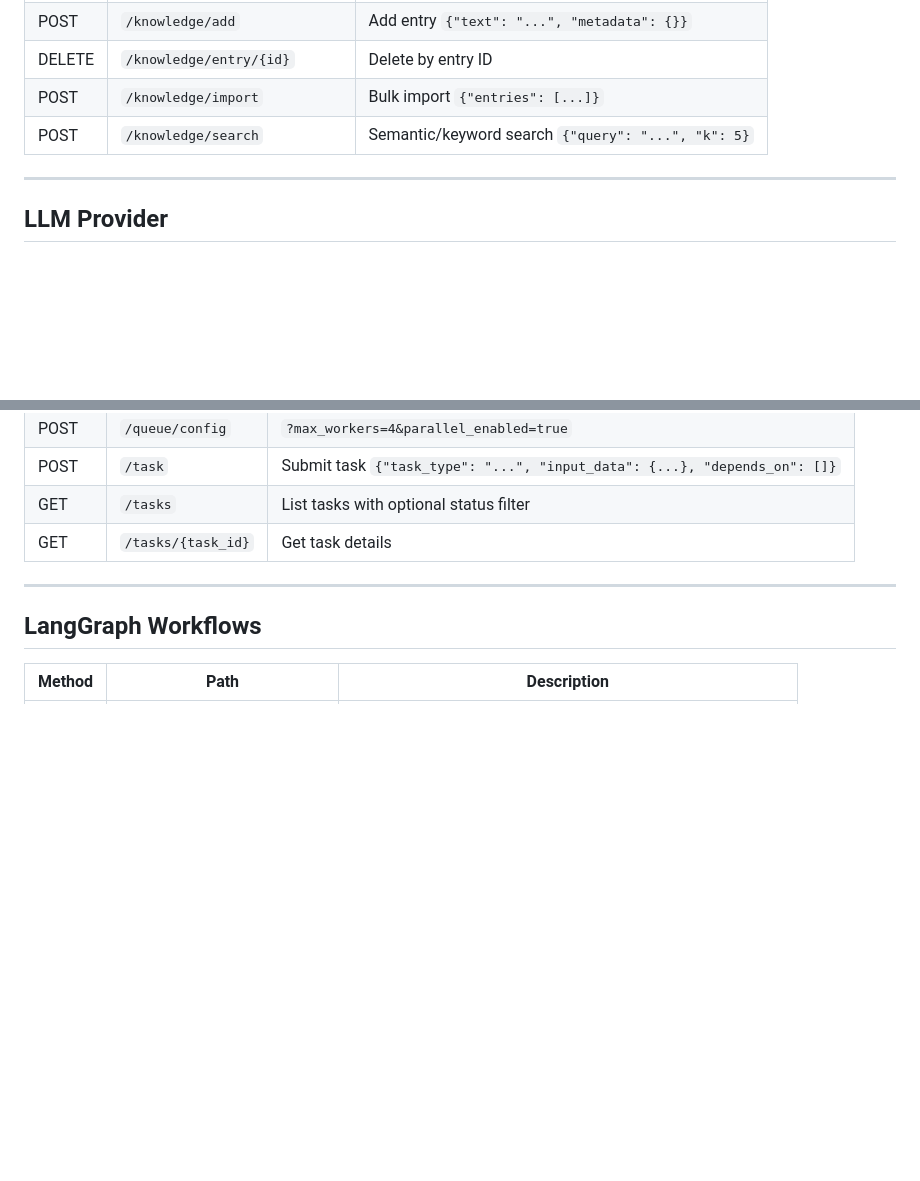
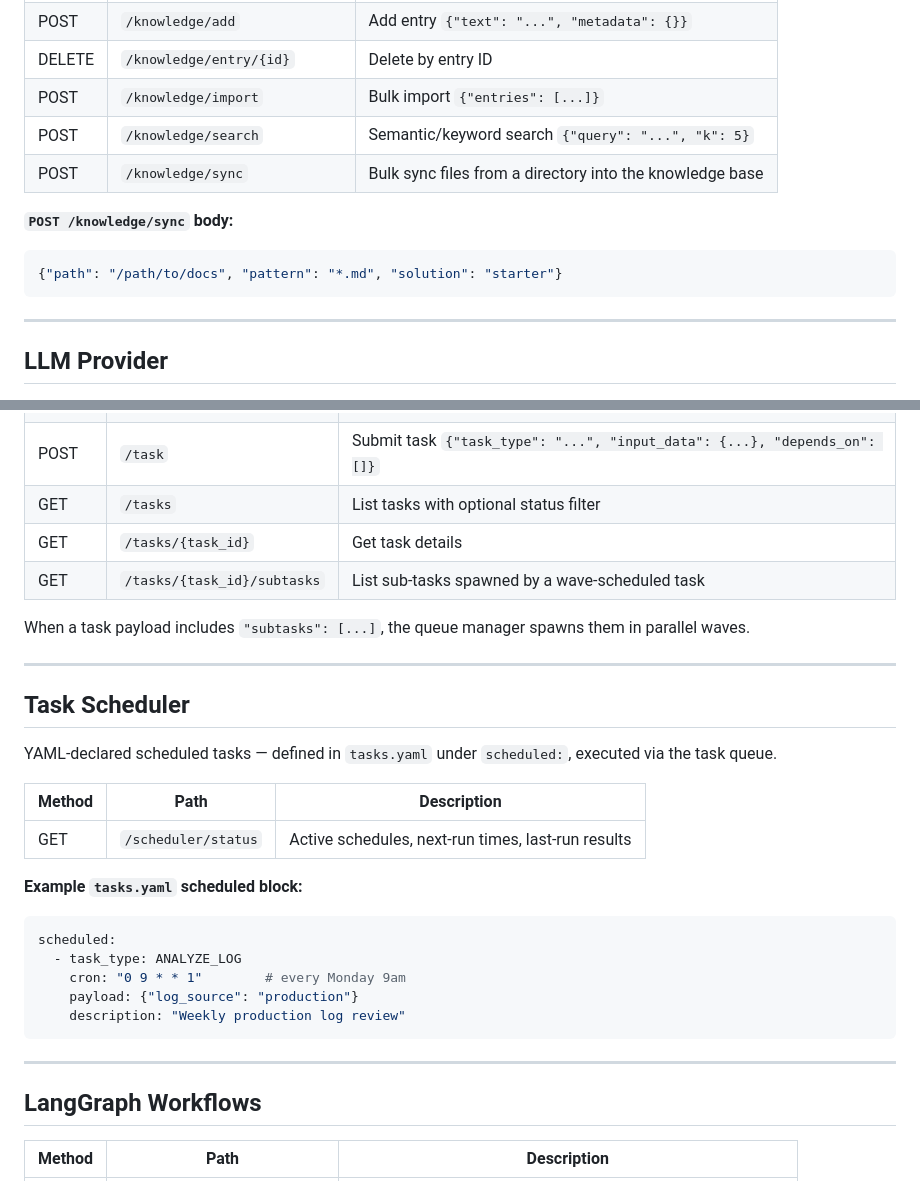
Before and after one commit to Sumanharapanahalli/SAGE, a Markdown page: docs/API_REFERENCE.md, 2 parts joined by grey strips. GitHub-like rendering; blank space fills up the shorter version.

````diff
--- a/docs/API_REFERENCE.md
+++ b/docs/API_REFERENCE.md
@@ -57,6 +106,12 @@ Low-risk proposals can be batch-approved. DESTRUCTIVE proposals never expire and
 | DELETE | `/knowledge/entry/{id}` | Delete by entry ID |
 | POST | `/knowledge/import` | Bulk import `{"entries": [...]}` |
 | POST | `/knowledge/search` | Semantic/keyword search `{"query": "...", "k": 5}` |
+| POST | `/knowledge/sync` | Bulk sync files from a directory into the knowledge base |
+
+**`POST /knowledge/sync` body:**
+```json
+{"path": "/path/to/docs", "pattern": "*.md", "solution": "starter"}
+```
 
 ---
 
@@ -165,6 +220,28 @@ Mermaid diagrams are auto-generated from `StateGraph.draw_mermaid()` — always
 | POST | `/task` | Submit task `{"task_type": "...", "input_data": {...}, "depends_on": []}` |
 | GET | `/tasks` | List tasks with optional status filter |
 | GET | `/tasks/{task_id}` | Get task details |
+| GET | `/tasks/{task_id}/subtasks` | List sub-tasks spawned by a wave-scheduled task |
+
+When a task payload includes `"subtasks": [...]`, the queue manager spawns them in parallel waves.
+
+---
+
+## Task Scheduler
+
+YAML-declared scheduled tasks — defined in `tasks.yaml` under `scheduled:`, executed via the task queue.
+
+| Method | Path | Description |
+|---|---|---|
+| GET | `/scheduler/status` | Active schedules, next-run times, last-run results |
+
+**Example `tasks.yaml` scheduled block:**
+```yaml
+scheduled:
+  - task_type: ANALYZE_LOG
+    cron: "0 9 * * 1"        # every Monday 9am
+    payload: {"log_source": "production"}
+    description: "Weekly production log review"
+```
 
 ---
 
````
Also changed, not shown: other parts of docs/API_REFERENCE.md (+49 -0 lines).
